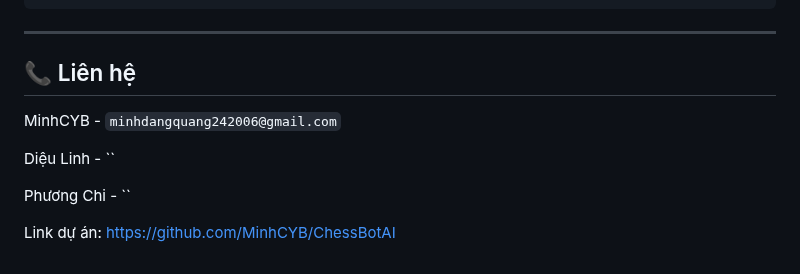
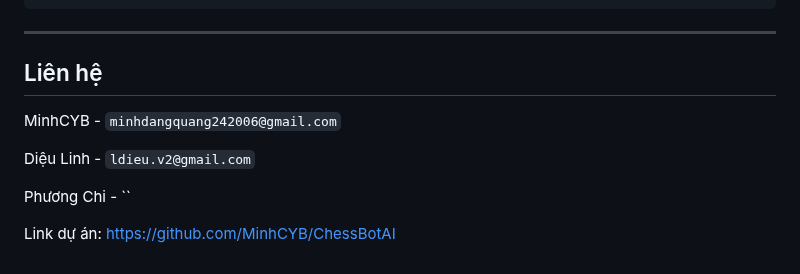
Before and after one commit to MinhCYB/ChessBotAI, a Markdown page: README.md, the part around one of its changes. Rendered like a GitHub page.

```diff
--- a/README.md
+++ b/README.md
@@ -339,11 +339,11 @@ Model đánh giá một số thế cờ khai cuộc phổ biến:
 
 ---
 
-## 📞 Liên hệ
+## Liên hệ
 
 MinhCYB - `minhdangquang242006@gmail.com`
 
-Diệu Linh - ``
+Diệu Linh - `ldieu.v2@gmail.com`
 
 Phương Chi - ``
 
```
Also changed, not shown: other parts of README.md (+13 -13 lines).
